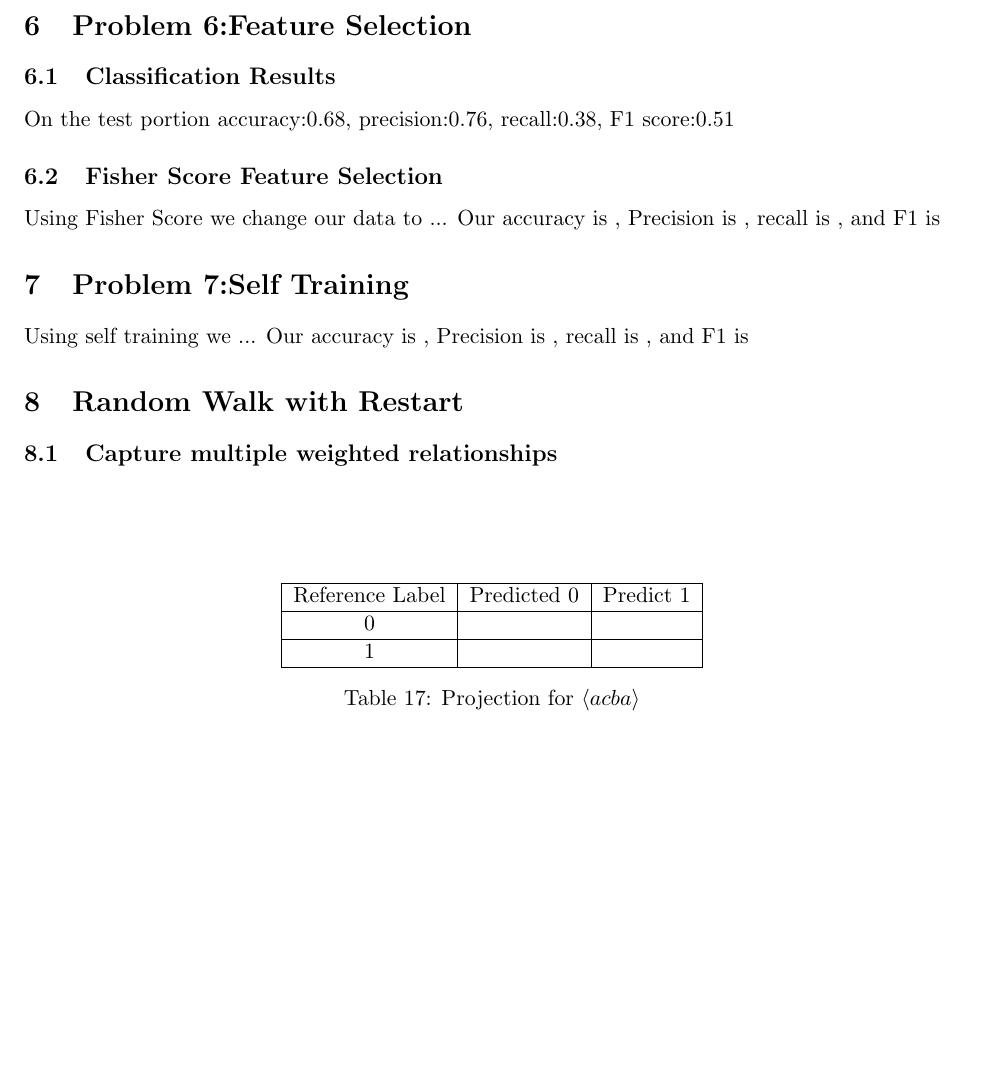
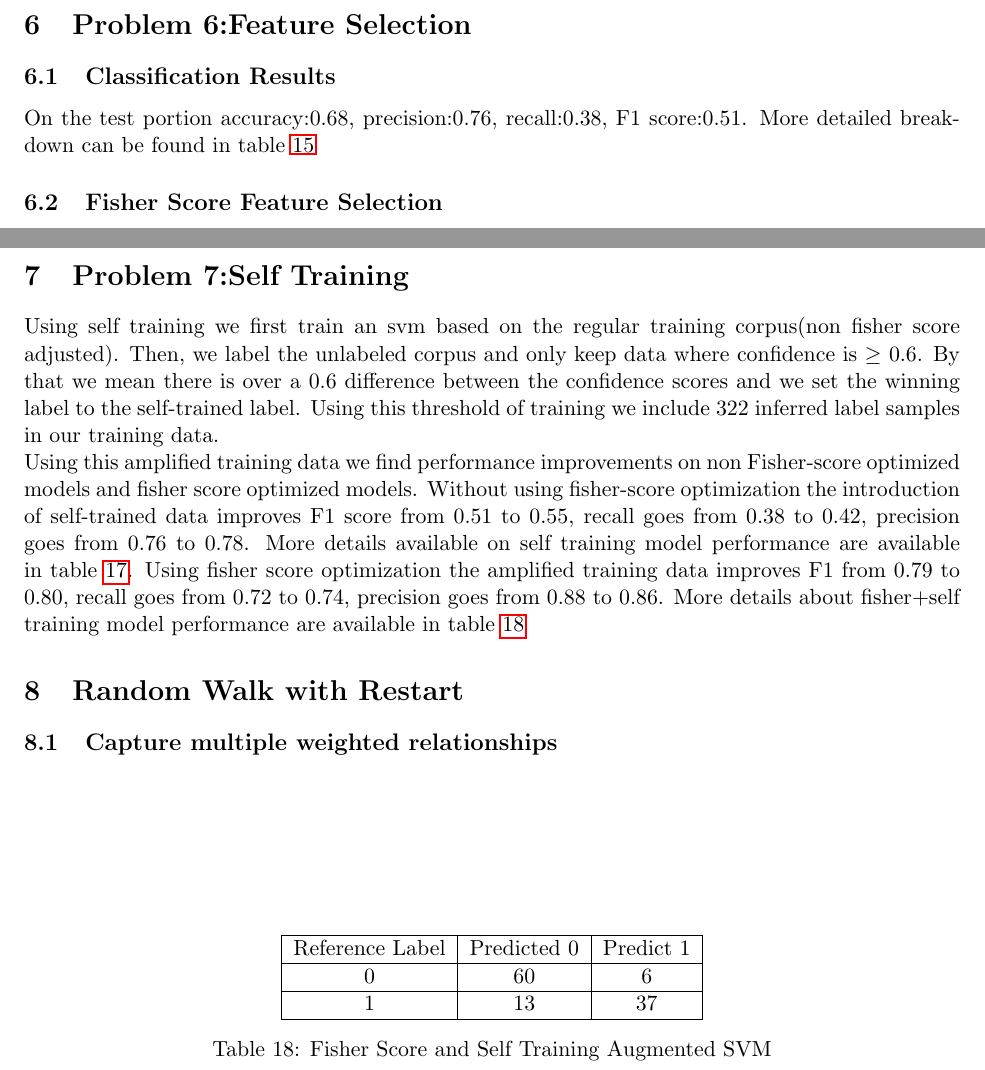
Before and after one commit to spacemanidol/CS512DM, a LaTeX problem sheet (Assignments/Assignment1/main.tex): part of page 11 of 11 before the commit and two parts of pages 10 and 12 of 12 after it, the two joined at a grey line, cut so that both start at the same text, the shorter picture padded with empty space. Compiled offline with pdfLaTeX.

Commit message:
Updates from Overleaf

```diff
--- a/Assignments/Assignment1/main.tex
+++ b/Assignments/Assignment1/main.tex
@@ -368,7 +368,7 @@ If we were to use a large $\gamma$ we would likely be able to separate the train
 If we are to make the $\gamma$ infinitely large we will completely fit the SVM to the training data and overfit the model. Our training accuracy may reach 100\% but our transfer accuracy will suffer. This is because larger RBF kernel bandwidths(which are smaller $\gamma$ values produce a smoother feature space mapping. As we scale our $\gamma$ value we produce a less smooth kernel which will allow us to learn harder decision boundaries but will overfit to the decision boundary of the training corpus.
 \section{Problem 6:Feature Selection}
 \subsection{Classification Results}
-On the test portion accuracy:0.68, precision:0.76, recall:0.38, F1 score:0.51
+On the test portion accuracy:0.68, precision:0.76, recall:0.38, F1 score:0.51. More detailed breakdown can be found in table \ref{tab:Accuracy}
 \begin{table}[]
     \centering
     \begin{tabular}{|c|c|c|} \hline
@@ -376,9 +376,7 @@ On the test portion accuracy:0.68, precision:0.76, recall:0.38, F1 score:0.51
        0 & 60 & 6 \\ \hline
        1 & 31 & 19 \\ \hline
     \end{tabular}
-    \caption{Projection for $\langle acba\rangle$}
+    \caption{SVM}
     \label{tab:Accuracy}
 \end{table}
 \subsection{Fisher Score Feature Selection}
-Using Fisher Score we change our data to ...
-Our accuracy is , Precision is , recall is , and F1 is
@@ -391,19 +390,29 @@ Our accuracy is , Precision is , recall is , and F1 is
     \end{tabular}
-    \caption{Projection for $\langle acba\rangle$}
-    \label{tab:Accuracy}
+    \caption{Fisher Score Augmented SVM}
+    \label{tab:Accuracy2}
 \end{table}
 \section{Problem 7:Self Training}
-Using self training we ...
-Our accuracy is , Precision is , recall is , and F1 is
+Using self training we first train an svm based on the regular training corpus(non fisher score adjusted). Then, we label the unlabeled corpus and only keep data where confidence is $\ge$ 0.6. By that we mean there is over a 0.6 difference between the confidence scores and we set the winning label to the self-trained label. Using this threshold of training we include 322 inferred label samples in our training data. \\
+Using this amplified training data we find performance improvements on non Fisher-score optimized models and fisher score optimized models. Without using fisher-score optimization the introduction of self-trained data improves F1 score from 0.51 to 0.55, recall goes from 0.38 to 0.42, precision goes from 0.76 to 0.78. More details available on self training model performance are available in table \ref{tab:Accuracy3}. Using fisher score optimization the amplified training data improves F1 from 0.79 to 0.80, recall goes from 0.72 to 0.74, precision goes from 0.88 to 0.86. More details about fisher+self training model performance are available in table \ref{tab:Accuracy4}
 \begin{table}[]
     \centering
     \begin{tabular}{|c|c|c|} \hline
        Reference Label  & Predicted 0 & Predict 1   \\ \hline
-       0 & & \\ \hline
-       1 & & \\ \hline
+       0 & 60 & 6 \\ \hline
+       1 & 29 & 21 \\ \hline
     \end{tabular}
-    \caption{Projection for $\langle acba\rangle$}
-    \label{tab:Accuracy}
+    \caption{Self-Training Augmented SVM}
+    \label{tab:Accuracy3}
+\end{table}
+\begin{table}[]
+    \centering
+    \begin{tabular}{|c|c|c|} \hline
+       Reference Label  & Predicted 0 & Predict 1   \\ \hline
+       0 & 60 & 6 \\ \hline
+       1 & 13 & 37 \\ \hline
+    \end{tabular}
+    \caption{Fisher Score and Self Training Augmented SVM}
+    \label{tab:Accuracy4}
 \end{table}
 \section{Random Walk with Restart}
 \subsection{Capture multiple weighted relationships}
```
Also changed, not shown: Assignments/Assignment1/main.tex (11 more changed lines).
